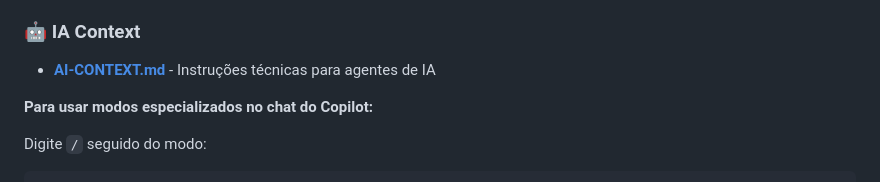
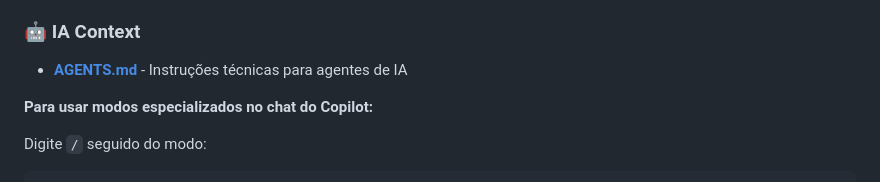
Before and after one commit to rkvasne/dahora-app, a Markdown page: README.md, the part around the change. Rendered like a GitHub page.

Commit message:
docs: rename AI-CONTEXT.md back to AGENTS.md
Restored standard naming convention AGENTS.md in root directory as requested. Updated internal references.

```diff
--- a/README.md
+++ b/README.md
@@ -141,7 +141,7 @@ Toda documentação está organizada em `docs/` com entrada centralizada:
 - **[windows-setup.md](docs/windows-setup.md)** - Guia de configuração Python no Windows (use `py`)
 
 ### 🤖 IA Context
-- **[AI-CONTEXT.md](AI-CONTEXT.md)** - Instruções técnicas para agentes de IA
+- **[AGENTS.md](AGENTS.md)** - Instruções técnicas para agentes de IA
 
 **Para usar modos especializados no chat do Copilot:**
 
```
Also changed, not shown: AGENTS.md (renamed from AI-CONTEXT.md, +2 -2 lines).
